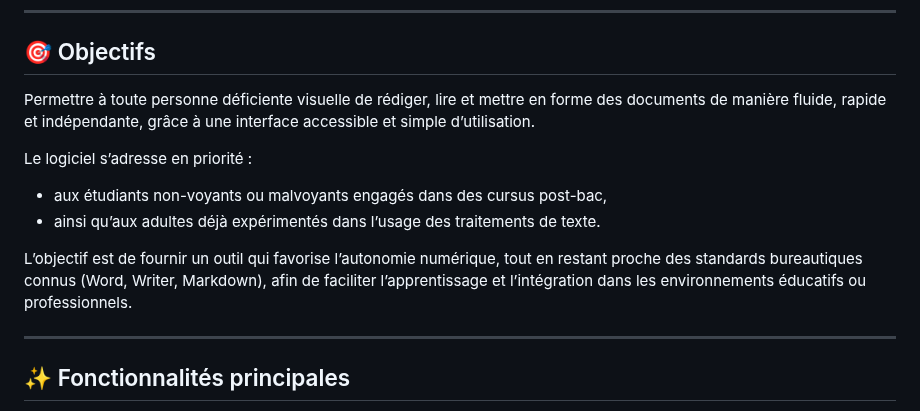
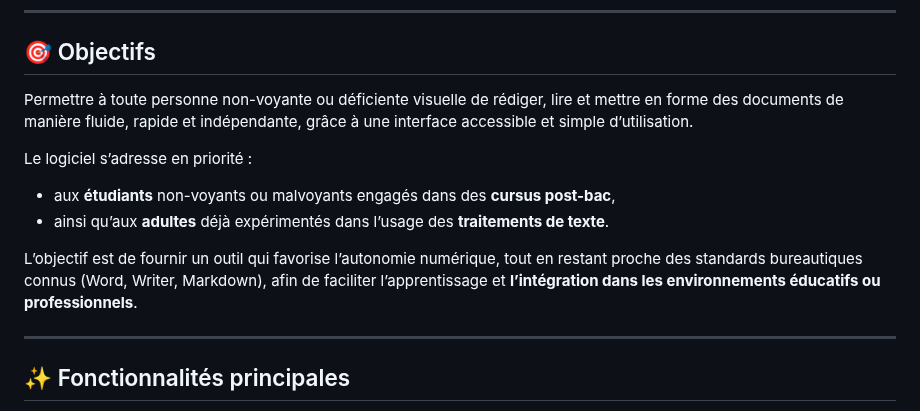
Before and after one commit to 1-pablo-rodriguez/LisioWriter, a Markdown page: README.md, the part around the change. Drawn GitHub-style.

Commit message:
Update README to improve clarity and structure

```diff
--- a/README.md
+++ b/README.md
@@ -35,14 +35,14 @@ Ce logiciel a été développé pour être utiliser par des étudiants non-voyan
 
 ## 🎯 Objectifs
 
-Permettre à toute personne déficiente visuelle de rédiger, lire et mettre en forme des documents de manière fluide, rapide et indépendante, grâce à une interface accessible et simple d’utilisation.
+Permettre à toute personne non-voyante ou déficiente visuelle de rédiger, lire et mettre en forme des documents de manière fluide, rapide et indépendante, grâce à une interface accessible et simple d’utilisation.
 
 Le logiciel s’adresse en priorité :
 
-- aux étudiants non-voyants ou malvoyants engagés dans des cursus post-bac,
-- ainsi qu’aux adultes déjà expérimentés dans l’usage des traitements de texte.
+- aux **étudiants** non-voyants ou malvoyants engagés dans des **cursus post-bac**,
+- ainsi qu’aux **adultes** déjà expérimentés dans l’usage des **traitements de texte**.
 
-L’objectif est de fournir un outil qui favorise l’autonomie numérique, tout en restant proche des standards bureautiques connus (Word, Writer, Markdown), afin de faciliter l’apprentissage et l’intégration dans les environnements éducatifs ou professionnels.
+L’objectif est de fournir un outil qui favorise l’autonomie numérique, tout en restant proche des standards bureautiques connus (Word, Writer, Markdown), afin de faciliter l’apprentissage et **l’intégration dans les environnements éducatifs ou professionnels**.
 
 ---
 
```
